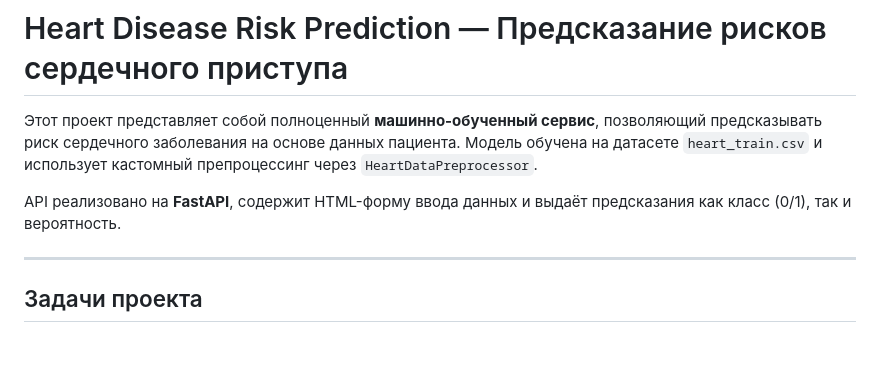
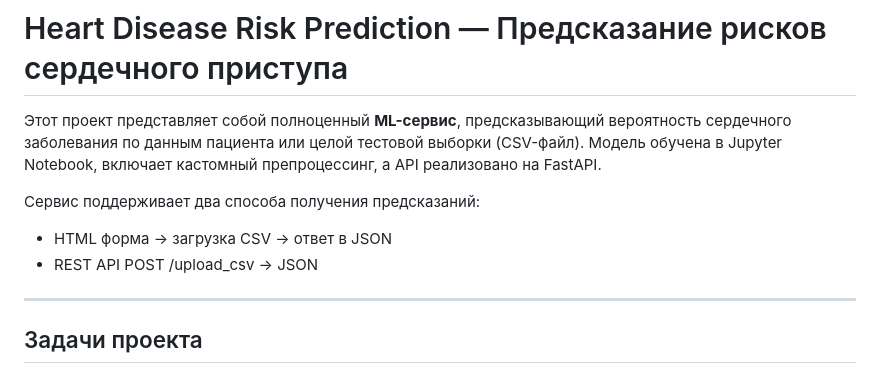
Before and after one commit to alisakrasnopolina/heart-attack-risk-ml, a Markdown page: README.md, the part around the change printed below. GitHub-like rendering; blank space fills up the shorter version.

```diff
--- a/README.md
+++ b/README.md
@@ -1,9 +1,12 @@
 # Heart Disease Risk Prediction — Предсказание рисков сердечного приступа
 
-Этот проект представляет собой полноценный **машинно-обученный сервис**, позволяющий предсказывать риск сердечного заболевания на основе данных пациента.
-Модель обучена на датасете `heart_train.csv` и использует кастомный препроцессинг через `HeartDataPreprocessor`.
+Этот проект представляет собой полноценный **ML-сервис**, предсказывающий вероятность сердечного заболевания по данным пациента или целой тестовой выборки (CSV-файл).
+Модель обучена в Jupyter Notebook, включает кастомный препроцессинг, а API реализовано на FastAPI.
 
-API реализовано на **FastAPI**, содержит HTML-форму ввода данных и выдаёт предсказания как класс (0/1), так и вероятность.
+Сервис поддерживает два способа получения предсказаний:
+
+* HTML форма → загрузка CSV → ответ в JSON
+* REST API POST /upload_csv → JSON
 
 ---
 
```
Also changed, not shown: other parts of README.md (+1 -0 lines).
